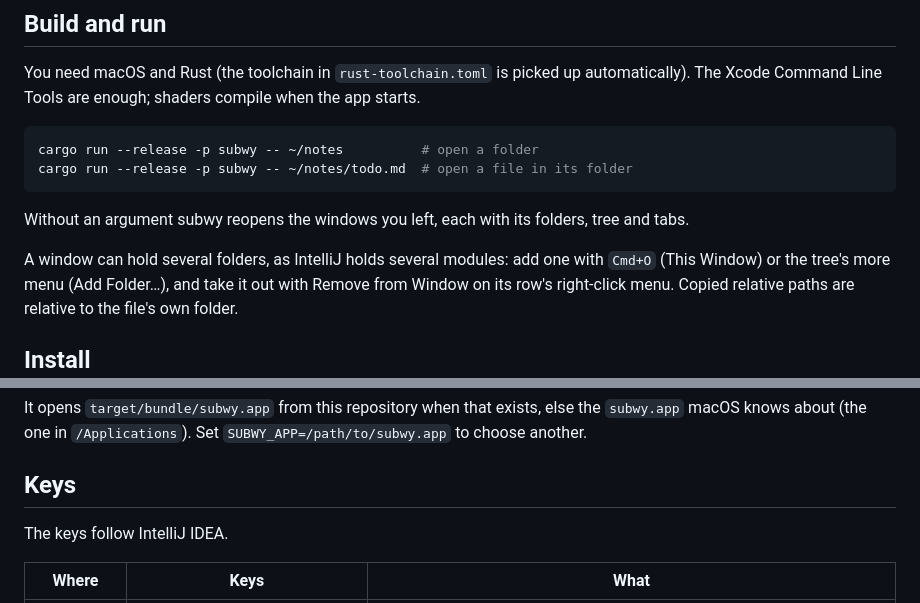
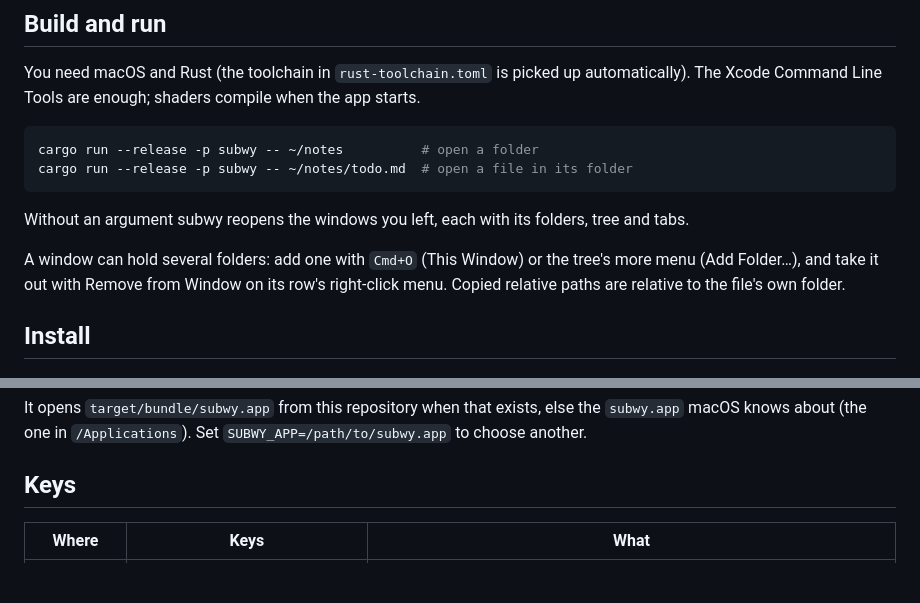
Before and after one commit to JHZLO/leaf, a Markdown page: README.md, 2 parts joined by grey strips. Drawn GitHub-style; blank space fills up the shorter version.

Commit message:
docs: Drop other products' names from the README

```diff
--- a/README.md
+++ b/README.md
@@ -46,7 +45,7 @@ cargo run --release -p subwy -- ~/notes/todo.md  # open a file in its folder
 
 Without an argument subwy reopens the windows you left, each with its folders, tree and tabs.
 
-A window can hold several folders, as IntelliJ holds several modules: add one with `Cmd+O`
+A window can hold several folders: add one with `Cmd+O`
 (This Window) or the tree's more menu (Add Folder…), and take it out with Remove from Window on its
 row's right-click menu. Copied relative paths are relative to the file's own folder.
 
@@ -86,8 +85,6 @@ It opens `target/bundle/subwy.app` from this repository when that exists, else t
 macOS knows about (the one in `/Applications`). Set `SUBWY_APP=/path/to/subwy.app` to choose another.
 
 ## Keys
-
-The keys follow IntelliJ IDEA.
 
 | Where | Keys | What |
 |---|---|---|
```
Also changed, not shown: other parts of README.md (+1 -2 lines).
